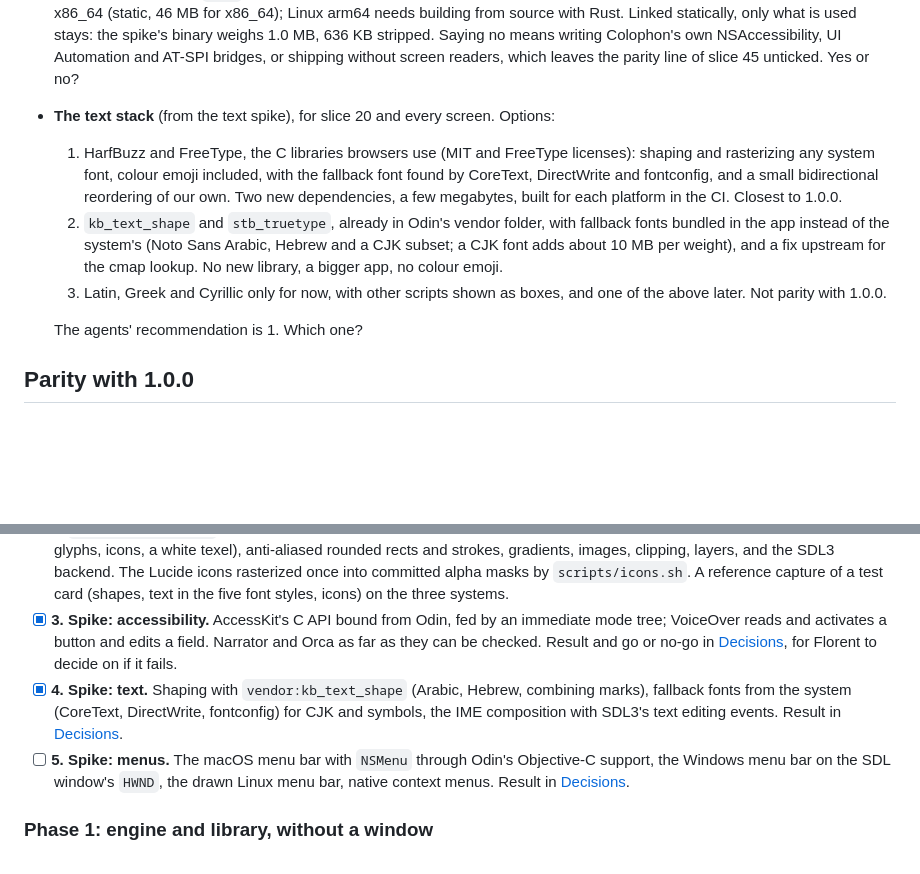
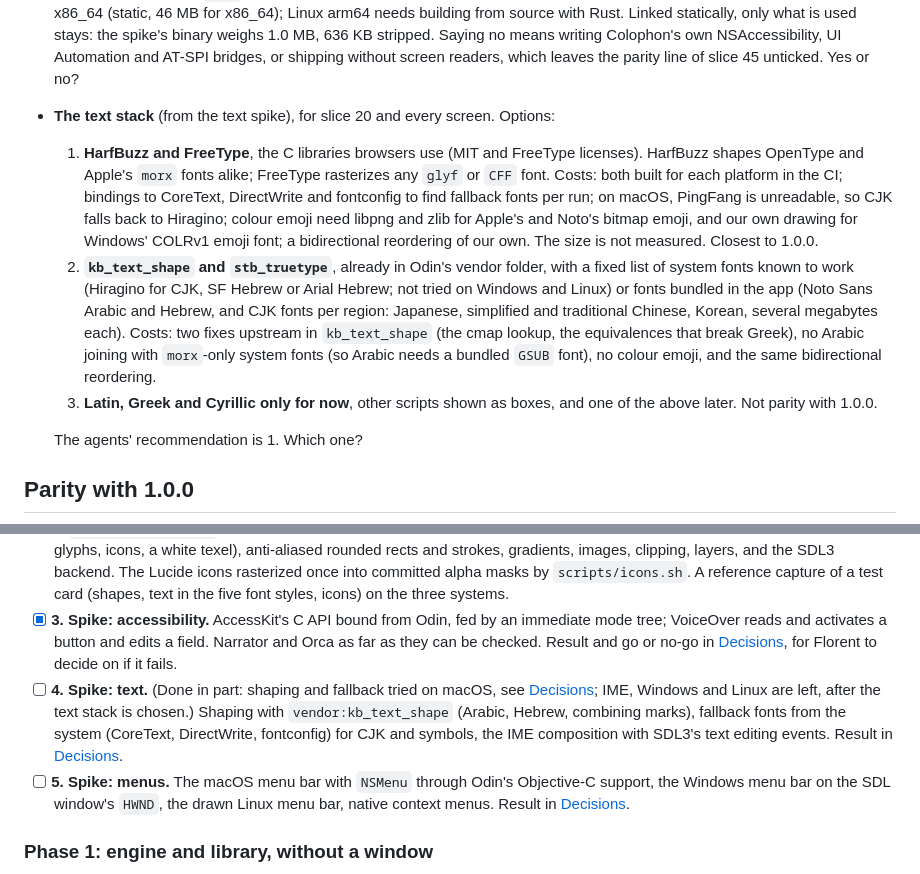
Before and after one commit to OpenMediaStack/colophon, a Markdown page: docs/odin-migration.md, 2 parts joined by grey strips. Drawn GitHub-style; blank space fills up the shorter version.

Commit message:
docs: apply the review of the text spike
Co-Authored-By: Claude Opus 5.5 <noreply@anthropic.com>

```diff
--- a/docs/odin-migration.md
+++ b/docs/odin-migration.md
@@ -27,9 +27,9 @@ The spikes of [Phase 0](#phase-0-foundations-and-spikes) add their results here.
 
 - **AccessKit as a dependency** (from the accessibility spike), for slice 45, vendored in `libs/accesskit` with its licenses. AccessKit is MIT or Apache 2.0 (plus a BSD-style Chromium license for part of it, and about 160 Rust crates built in, which the About dialog will list), and is what Slint used for 1.0.0. It ships prebuilt C libraries for macOS arm64 and x86_64 (static, 10 MB for arm64, joined with `lipo` for one app), Windows x86, x86_64 and arm64 (a 360 KB DLL for x86_64), and Linux x86 and x86_64 (static, 46 MB for x86_64); Linux arm64 needs building from source with Rust. Linked statically, only what is used stays: the spike's binary weighs 1.0 MB, 636 KB stripped. Saying no means writing Colophon's own NSAccessibility, UI Automation and AT-SPI bridges, or shipping without screen readers, which leaves the parity line of slice 45 unticked. Yes or no?
 - **The text stack** (from the text spike), for slice 20 and every screen. Options:
-  1. HarfBuzz and FreeType, the C libraries browsers use (MIT and FreeType licenses): shaping and rasterizing any system font, colour emoji included, with the fallback font found by CoreText, DirectWrite and fontconfig, and a small bidirectional reordering of our own. Two new dependencies, a few megabytes, built for each platform in the CI. Closest to 1.0.0.
-  2. `kb_text_shape` and `stb_truetype`, already in Odin's vendor folder, with fallback fonts bundled in the app instead of the system's (Noto Sans Arabic, Hebrew and a CJK subset; a CJK font adds about 10 MB per weight), and a fix upstream for the cmap lookup. No new library, a bigger app, no colour emoji.
-  3. Latin, Greek and Cyrillic only for now, with other scripts shown as boxes, and one of the above later. Not parity with 1.0.0.
+  1. **HarfBuzz and FreeType**, the C libraries browsers use (MIT and FreeType licenses). HarfBuzz shapes OpenType and Apple's `morx` fonts alike; FreeType rasterizes any `glyf` or `CFF` font. Costs: both built for each platform in the CI; bindings to CoreText, DirectWrite and fontconfig to find fallback fonts per run; on macOS, PingFang is unreadable, so CJK falls back to Hiragino; colour emoji need libpng and zlib for Apple's and Noto's bitmap emoji, and our own drawing for Windows' COLRv1 emoji font; a bidirectional reordering of our own. The size is not measured. Closest to 1.0.0.
+  2. **`kb_text_shape` and `stb_truetype`**, already in Odin's vendor folder, with a fixed list of system fonts known to work (Hiragino for CJK, SF Hebrew or Arial Hebrew; not tried on Windows and Linux) or fonts bundled in the app (Noto Sans Arabic and Hebrew, and CJK fonts per region: Japanese, simplified and traditional Chinese, Korean, several megabytes each). Costs: two fixes upstream in `kb_text_shape` (the cmap lookup, the equivalences that break Greek), no Arabic joining with `morx`-only system fonts (so Arabic needs a bundled `GSUB` font), no colour emoji, and the same bidirectional reordering.
+  3. **Latin, Greek and Cyrillic only for now**, other scripts shown as boxes, and one of the above later. Not parity with 1.0.0.
 
   The agents' recommendation is 1. Which one?
 
@@ -72,7 +72,7 @@ Each slice is one pull request, in this order unless a slice says it can move. A
 - [x] **1. `chore: odin skeleton, odid3 and CI`.** The `src/app` package, whose `main` opens the window at 1.0.0's size (1280 by 800, at least 960 by 600), `libs/odid3` at `v1.0.0`, `odinfmt.json` and `ols.json`, `scripts/check.sh`, `scripts/test.sh` and `scripts/build.sh`, an `--screenshot` option that renders one frame without a window (SDL's `dummy` video driver and the software renderer) and saves it. CI workflow `odin.yml` on macOS, Windows and Linux: Odin with `laytan/setup-odin`; SDL3 from Homebrew on macOS, and the same release on Windows (the official DLL, with the import library Odin ships) and Linux (built from source and cached); then check, test, a frame rendered without a window uploaded as an artifact, formatting and the dash check. Building Odin's C vendor libraries comes with the first package that needs them (slice 2). `release.yml` comes back in slice 47. The README's development section. Done when the CI is green on the three systems.
 - [ ] **2. `feat(ui): renderer`.** The prototype's drawing layer, restructured: draw lists as plain data, one alpha atlas (fontstash glyphs, icons, a white texel), anti-aliased rounded rects and strokes, gradients, images, clipping, layers, and the SDL3 backend. The Lucide icons rasterized once into committed alpha masks by `scripts/icons.sh`. A reference capture of a test card (shapes, text in the five font styles, icons) on the three systems.
 - [x] **3. Spike: accessibility.** AccessKit's C API bound from Odin, fed by an immediate mode tree; VoiceOver reads and activates a button and edits a field. Narrator and Orca as far as they can be checked. Result and go or no-go in [Decisions](#decisions), for Florent to decide on if it fails.
-- [x] **4. Spike: text.** Shaping with `vendor:kb_text_shape` (Arabic, Hebrew, combining marks), fallback fonts from the system (CoreText, DirectWrite, fontconfig) for CJK and symbols, the IME composition with SDL3's text editing events. Result in [Decisions](#decisions).
+- [ ] **4. Spike: text.** (Done in part: shaping and fallback tried on macOS, see [Decisions](#decisions); IME, Windows and Linux are left, after the text stack is chosen.) Shaping with `vendor:kb_text_shape` (Arabic, Hebrew, combining marks), fallback fonts from the system (CoreText, DirectWrite, fontconfig) for CJK and symbols, the IME composition with SDL3's text editing events. Result in [Decisions](#decisions).
 - [ ] **5. Spike: menus.** The macOS menu bar with `NSMenu` through Odin's Objective-C support, the Windows menu bar on the SDL window's `HWND`, the drawn Linux menu bar, native context menus. Result in [Decisions](#decisions).
 
 ### Phase 1: engine and library, without a window
```
Also changed, not shown: other parts of docs/odin-migration.md (+1 -1 lines).
